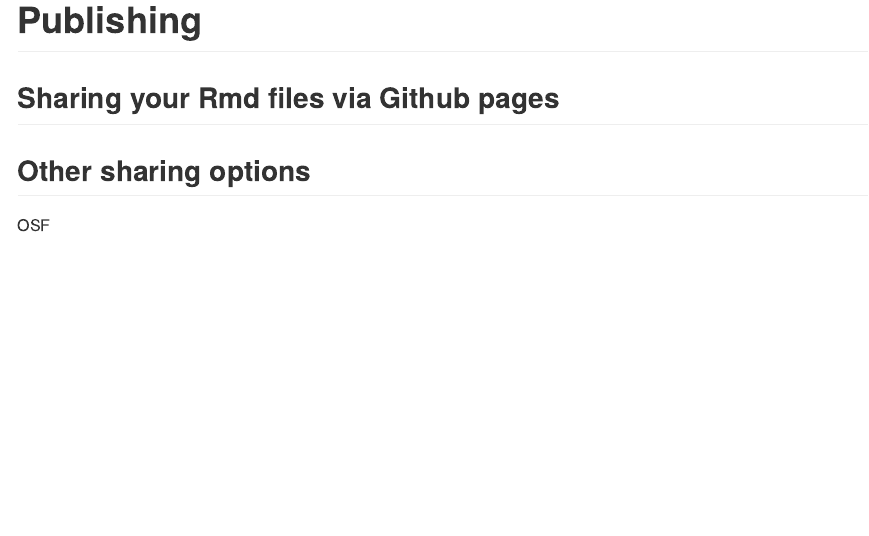
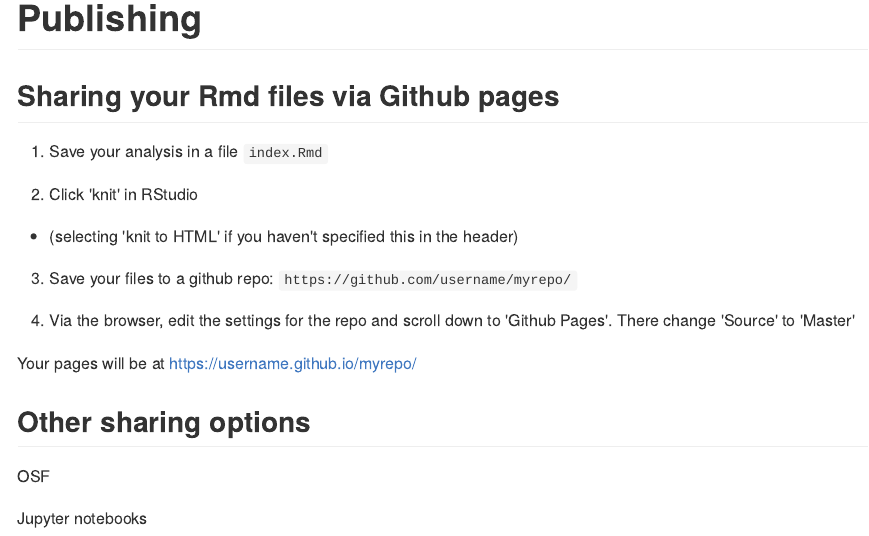
Before and after one commit to tomstafford/psy6422, an R Markdown document (010-publishing.Rmd): the page in a window 1100 px wide, from its top. The pictures show the output file docs/010-publishing.md that the author committed with the source, drawn offline in the style of GitHub.

Commit message:
work in progress update

```diff
--- a/010-publishing.Rmd
+++ b/010-publishing.Rmd
@@ -2,6 +2,19 @@
 
 ## Sharing your Rmd files via Github pages
 
+1. Save your analysis in a file ``index.Rmd``
+
+2. Click 'knit' in RStudio
+* (selecting 'knit to HTML' if you haven't specified this in the header)
+
+3. Save your files to a github repo: ``https://github.com/username/myrepo/``
+
+4. Via the browser, edit the settings for the repo and scroll down to 'Github Pages'. There change 'Source' to 'Master'
+
+Your pages will be at https://username.github.io/myrepo/
+
 ## Other sharing options
 
 OSF
+
+Jupyter notebooks
```
Also changed, not shown: docs/010-publishing.md, docs/index.md, docs/search_index.json, 13 other files.
